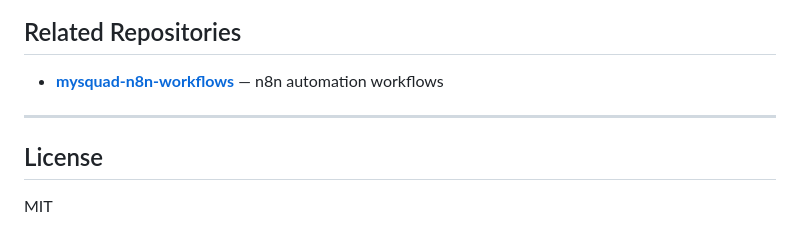
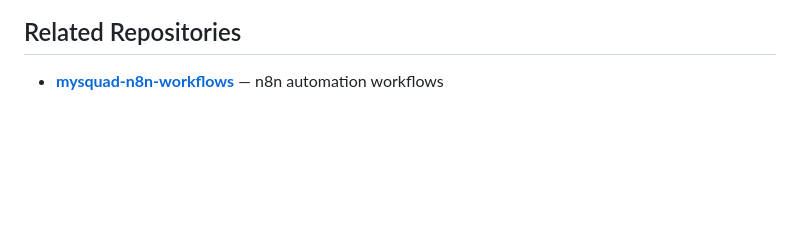
Before and after one commit to Adekunle-1/mysquad-server, a Markdown page: README.md, the part around the change. Drawn GitHub-style; blank space fills up the shorter version.

```diff
--- a/README.md
+++ b/README.md
@@ -157,9 +157,3 @@ docker exec google-integrated-server python3 -c "from app.db import init_db; ini
 ## Related Repositories
 
 - **[mysquad-n8n-workflows](https://github.com/Adekunle-1/mysquad-n8n-workflows)** — n8n automation workflows
-
----
-
-## License
-
-MIT
```
